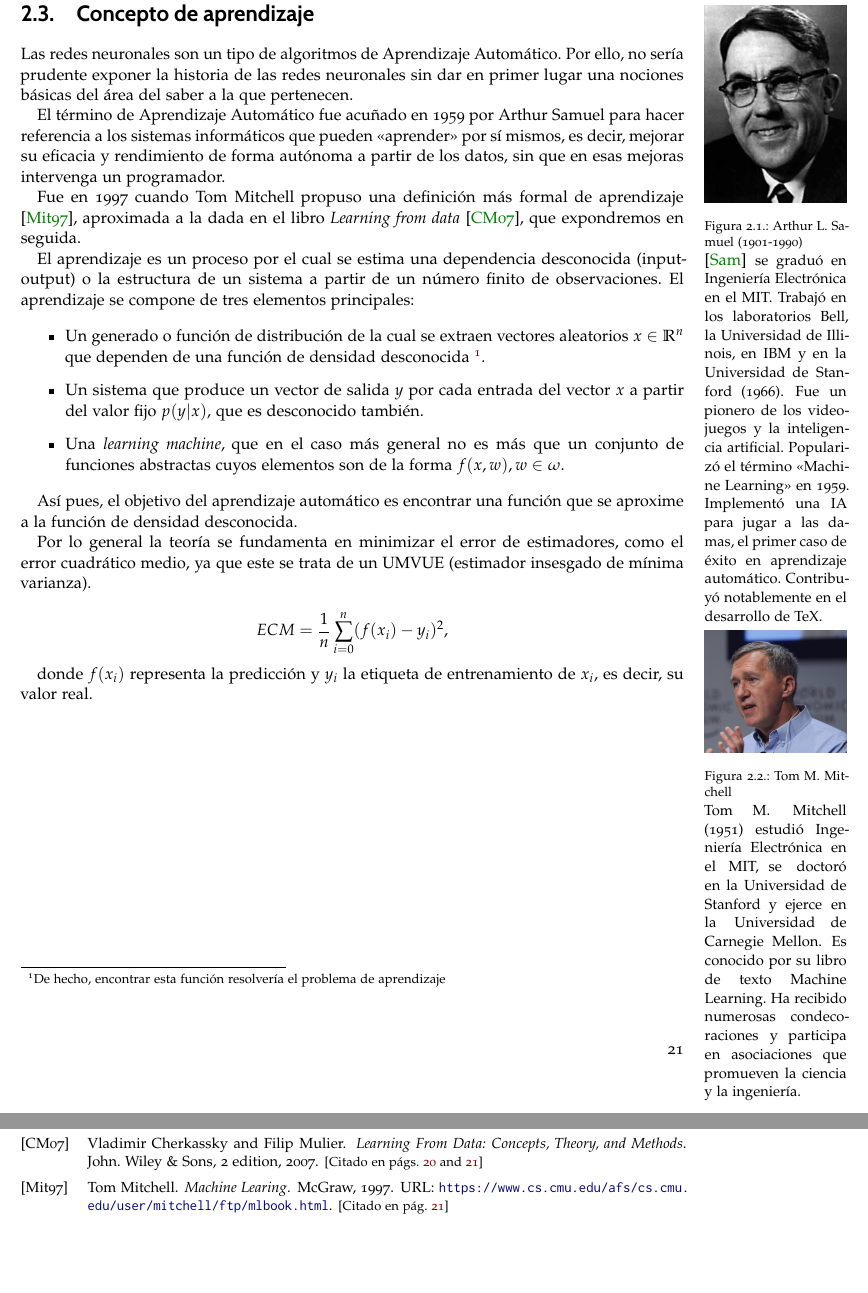
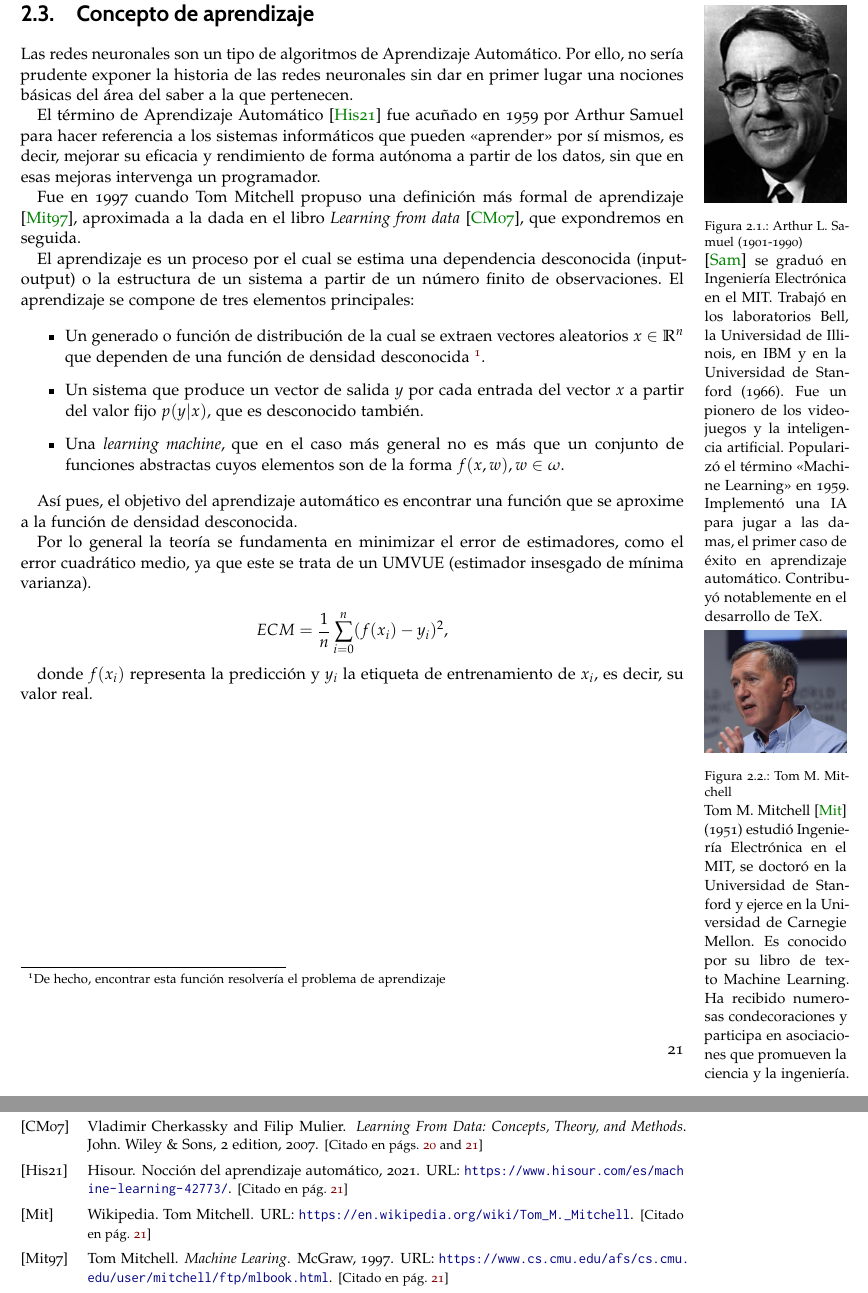
Before and after one commit to BlancaCC/TFG-Estudio-de-las-redes-neuronales, a LaTeX book (doc/tfg.tex, which reads doc/capitulos/introduccion_redes_neuronales/aprendizaje_introduccion.tex, doc/library.bib): two parts of pages 21 and 31 of 33, joined at a grey line, cut so that both start at the same text, the shorter picture padded with empty space. Compiled offline with pdfLaTeX.

Commit message:
Añado mas bibliografia a la introduncion de aprendizaje #22

```diff
--- a/doc/capitulos/introduccion_redes_neuronales/aprendizaje_introduccion.tex
+++ b/doc/capitulos/introduccion_redes_neuronales/aprendizaje_introduccion.tex
@@ -10,7 +10,7 @@
 Las redes neuronales son un tipo de algoritmos de Aprendizaje Automático. Por ello, no sería prudente exponer la historia de las redes neuronales sin dar en primer lugar una nociones básicas del área del saber a la que pertenecen.
 
 El término de Aprendizaje Automático
-%\cite{hisour}
+\cite{hisour}
 fue acuñado en 1959 por Arthur Samuel
 para hacer referencia a los sistemas informáticos que
 pueden <<aprender>> por sí mismos, es decir, mejorar su
@@ -55,7 +57,9 @@ El aprendizaje es un proceso por el cual se estima una dependencia desconocida (
     \includegraphics[width=\marginparwidth]{introduccion_redes_neuronales/aprendizaje_introduccion/tom_mitchell.jpg}
    \caption{Tom M. Mitchell}
    \small
-    Tom M. Mitchell (1951) estudió Ingeniería Electrónica en el MIT,
+    Tom M. Mitchell
+     \cite{mitchell-wikipedia}
+    (1951) estudió Ingeniería Electrónica en el MIT,
     se doctoró en la Universidad de Stanford y ejerce en la Universidad de Carnegie Mellon. Es conocido por su libro
     de texto Machine Learning. Ha recibido numerosas condecoraciones y
    participa en asociaciones que promueven la ciencia y la ingeniería.
--- a/doc/library.bib
+++ b/doc/library.bib
@@ -27,6 +27,14 @@
 }
 
 % historia redes neuronales
+@online{hisour,
+  author = {Hisour},
+  title = {Nocción del aprendizaje automático},
+  year = 2021,
+  url = {https://www.hisour.com/es/machine-learning-42773/},
+  urldate = {2021-11-27}
+}
+
 @online{samuel-wikipedia,
   author= {Wikipedia. Arthur Samuel},
   url = {https://en.wikipedia.org/wiki/Arthur_Samuel},
@@ -39,3 +47,8 @@
    publisher={McGraw},
     url = {https://www.cs.cmu.edu/afs/cs.cmu.edu/user/mitchell/ftp/mlbook.html},
 }
+@online{mitchell-wikipedia,
+  author= {Wikipedia. Tom Mitchell},
+  url = {https://en.wikipedia.org/wiki/Tom_M._Mitchell},
+  urldate = {2021-11-30}
+}
```
Also changed, not shown: doc/capitulos/introduccion_redes_neuronales/aprendizaje_introduccion.tex (4 more changed lines).
